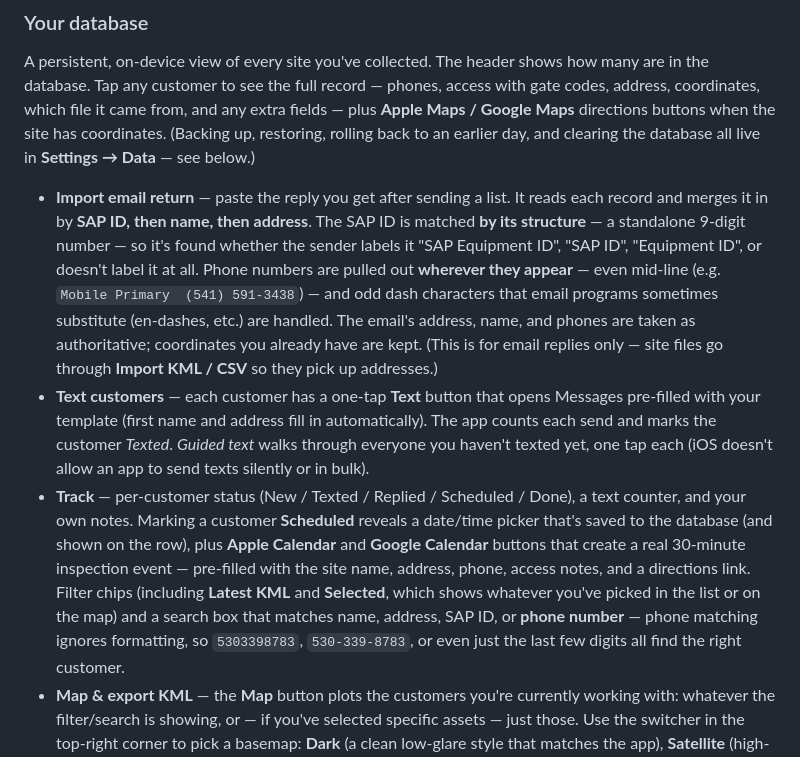
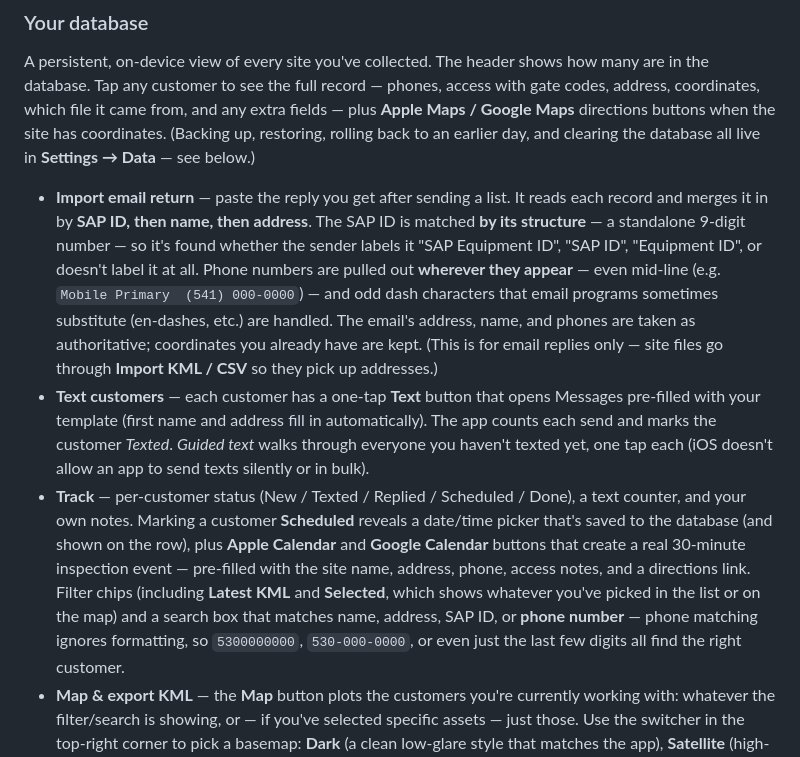
Before and after one commit to masterweeks/FieldKey, a Markdown page: README.md, the part around the change. Drawn GitHub-style.

```diff
--- a/README.md
+++ b/README.md
@@ -58,7 +58,7 @@ clearing the database all live in **Settings → Data** — see below.)
   SAP ID is matched **by its structure** — a standalone 9-digit number — so it's
   found whether the sender labels it "SAP Equipment ID", "SAP ID", "Equipment ID",
   or doesn't label it at all. Phone numbers are pulled out **wherever they appear**
-  — even mid-line (e.g. `Mobile Primary  (541) 591-3438`) — and odd dash
+  — even mid-line (e.g. `Mobile Primary  (541) 000-0000`) — and odd dash
   characters that email programs sometimes substitute (en-dashes, etc.) are handled.
   The email's address, name, and phones are taken as authoritative; coordinates you
   already have are kept. (This is for email replies only — site files go through
@@ -76,7 +76,7 @@ clearing the database all live in **Settings → Data** — see below.)
   and a directions link. Filter chips (including **Latest KML** and **Selected**,
   which shows whatever you've picked in the list or on the map) and a search box
   that matches name, address, SAP ID, or **phone number** — phone matching ignores
-  formatting, so `5303398783`, `530-339-8783`, or even just the last few digits
+  formatting, so `5300000000`, `530-000-0000`, or even just the last few digits
   all find the right customer.
 - **Map & export KML** — the **Map** button plots the customers you're currently
   working with: whatever the filter/search is showing, or — if you've selected
```
